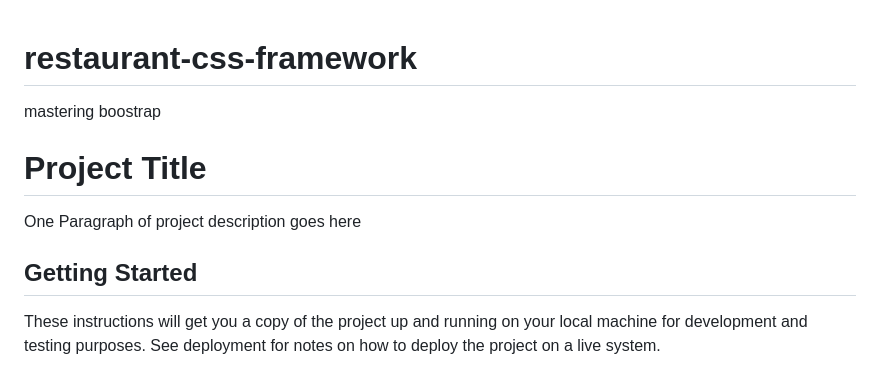
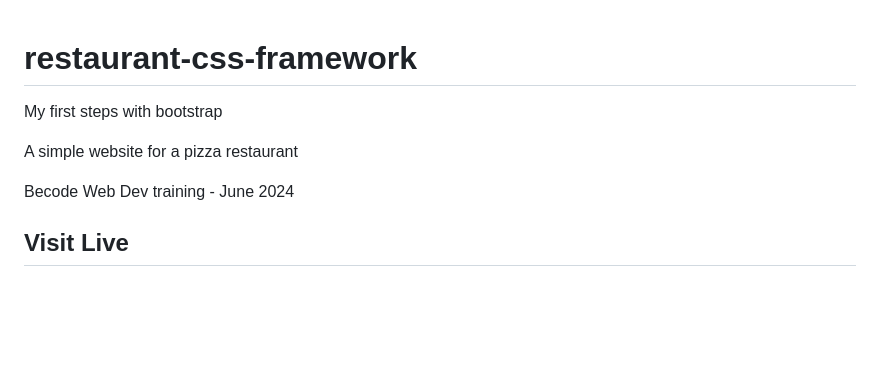
Before and after one commit to brieucdegoussencourt/restaurant-css-framework, a Markdown page: README.md, the part around the change printed below. Rendered like a GitHub page; blank space fills up the shorter version.

```diff
--- a/README.md
+++ b/README.md
@@ -1,11 +1,10 @@
 # restaurant-css-framework
- mastering boostrap
 
-# Project Title
+My first steps with bootstrap
 
-One Paragraph of project description goes here
+A simple website for a pizza restaurant
 
-## Getting Started
+Becode Web Dev training - June 2024
 
-These instructions will get you a copy of the project up and running on your local machine for development and testing purposes. See deployment for notes on how to deploy the project on a live system.
+## Visit Live
 
```
Also changed, not shown: other parts of README.md (+17 -72 lines), screenshots/Screenshot 2024-06-07 at 10.40.06.png (added), screenshots/Screenshot 2024-06-07 at 10.41.13.png (added), 2 other files.
